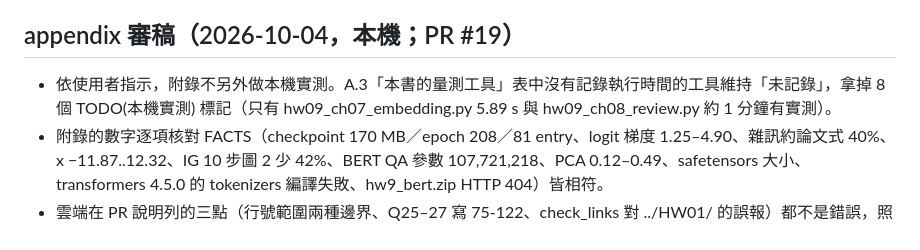
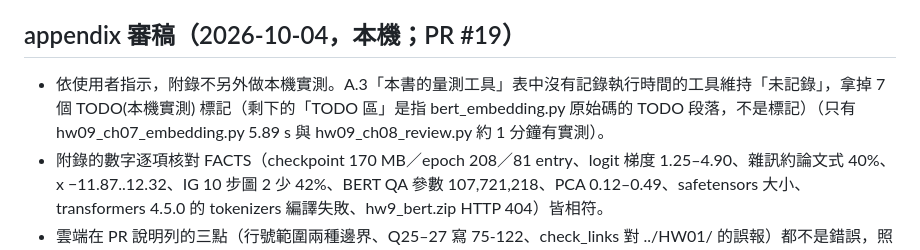
Before and after one commit to lordleeber/ML2022-Spring-pytorch, a Markdown page: docs/HW09/FACTS.md, the part around the change. Drawn GitHub-style.

Commit message:
docs(HW09): fix TODO count in appendix review note
Co-Authored-By: Claude Opus 5.5 (1M context) <noreply@anthropic.com>

```diff
--- a/docs/HW09/FACTS.md
+++ b/docs/HW09/FACTS.md
@@ -1575,6 +1575,6 @@ Answering
 - 雲端在 ch08 指出的兩個 FACTS 疑點（「LIME 最集中」只在最亮 10% 成立；「有類別資訊的方法都偏中央」沒把 SmoothGrad 0.324 分開）都核對屬實，已更正。
 
 ## appendix 審稿（2026-10-04，本機；PR #19）
-- 依使用者指示，附錄不另外做本機實測。A.3「本書的量測工具」表中沒有記錄執行時間的工具維持「未記錄」，拿掉 8 個 TODO(本機實測) 標記（只有 hw09_ch07_embedding.py 5.89 s 與 hw09_ch08_review.py 約 1 分鐘有實測）。
+- 依使用者指示，附錄不另外做本機實測。A.3「本書的量測工具」表中沒有記錄執行時間的工具維持「未記錄」，拿掉 7 個 TODO(本機實測) 標記（剩下的「TODO 區」是指 bert_embedding.py 原始碼的 TODO 段落，不是標記）（只有 hw09_ch07_embedding.py 5.89 s 與 hw09_ch08_review.py 約 1 分鐘有實測）。
 - 附錄的數字逐項核對 FACTS（checkpoint 170 MB／epoch 208／81 entry、logit 梯度 1.25–4.90、雜訊約論文式 40%、x −11.87..12.32、IG 10 步圖 2 少 42%、BERT QA 參數 107,721,218、PCA 0.12–0.49、safetensors 大小、transformers 4.5.0 的 tokenizers 編譯失敗、hw9_bert.zip HTTP 404）皆相符。
 - 雲端在 PR 說明列的三點（行號範圍兩種邊界、Q25–27 寫 75-122、check_links 對 ../HW01/ 的誤報）都不是錯誤，照附錄的處理即可。
```
